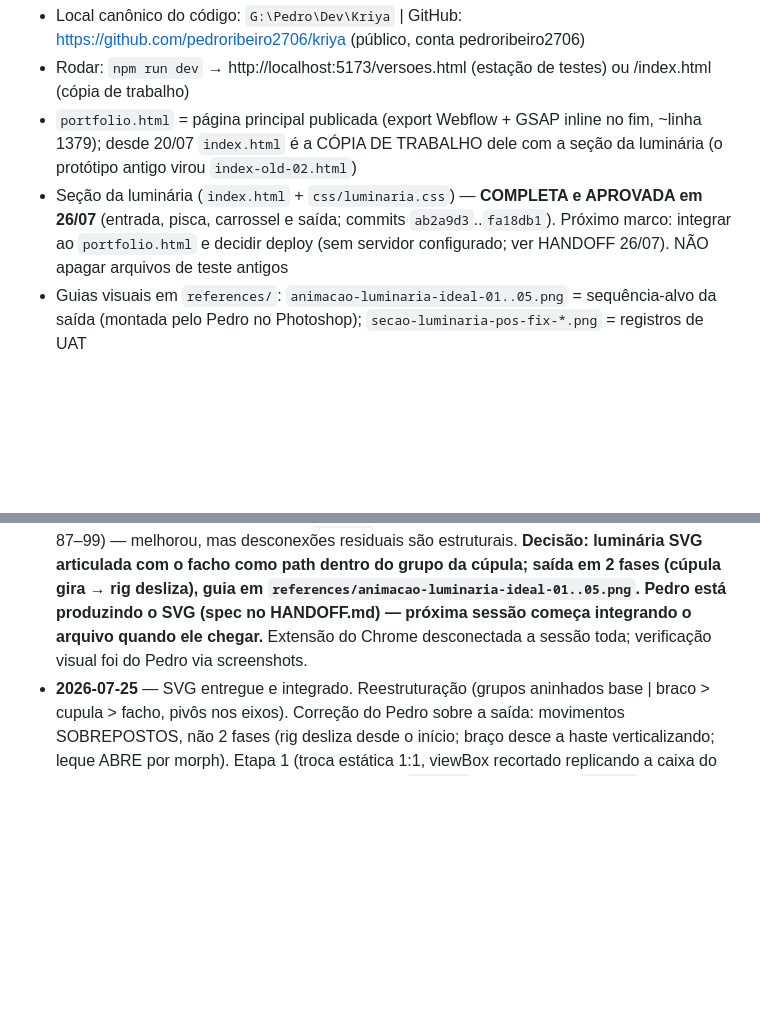
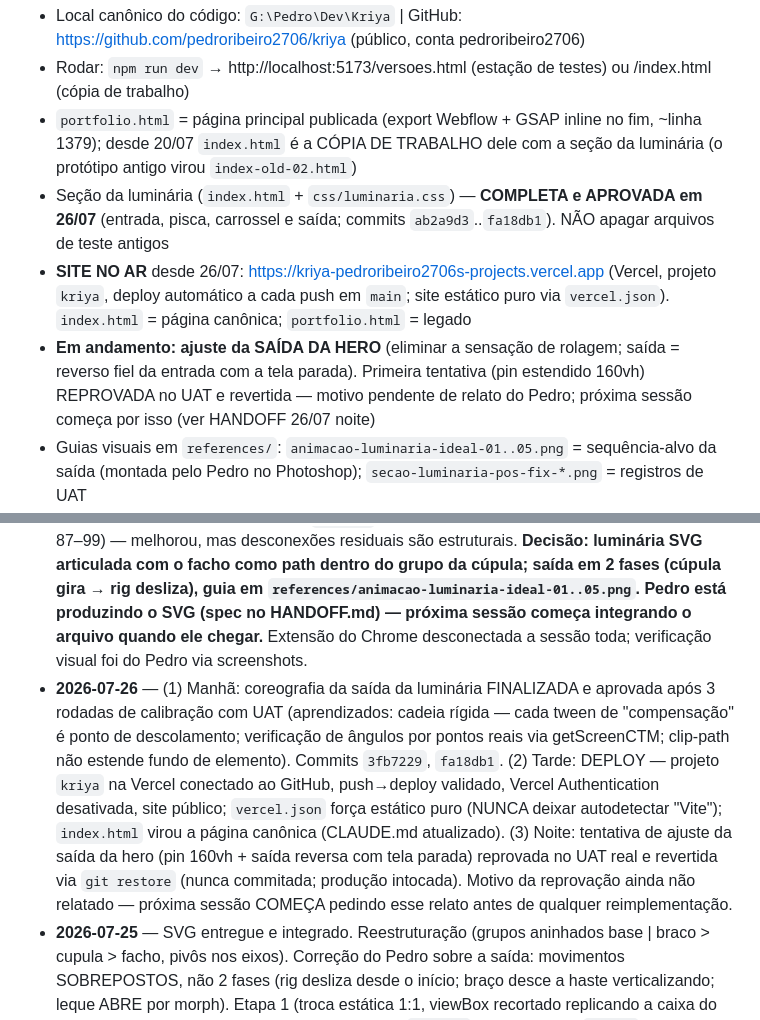
Before and after one commit to pedroribeiro2706/kriya, a Markdown page: MEMORY.md, 2 parts joined by grey strips. GitHub-like rendering; blank space fills up the shorter version.

```diff
--- a/MEMORY.md
+++ b/MEMORY.md
@@ -5,7 +5,9 @@ Fatos-chave do projeto (detalhes e narrativa completa em `HANDOFF.md`):
 - Local canônico do código: `G:\Pedro\Dev\Kriya` | GitHub: https://github.com/pedroribeiro2706/kriya (público, conta pedroribeiro2706)
 - Rodar: `npm run dev` → http://localhost:5173/versoes.html (estação de testes) ou /index.html (cópia de trabalho)
 - `portfolio.html` = página principal publicada (export Webflow + GSAP inline no fim, ~linha 1379); desde 20/07 `index.html` é a CÓPIA DE TRABALHO dele com a seção da luminária (o protótipo antigo virou `index-old-02.html`)
-- Seção da luminária (`index.html` + `css/luminaria.css`) — **COMPLETA e APROVADA em 26/07** (entrada, pisca, carrossel e saída; commits `ab2a9d3`..`fa18db1`). Próximo marco: integrar ao `portfolio.html` e decidir deploy (sem servidor configurado; ver HANDOFF 26/07). NÃO apagar arquivos de teste antigos
+- Seção da luminária (`index.html` + `css/luminaria.css`) — **COMPLETA e APROVADA em 26/07** (entrada, pisca, carrossel e saída; commits `ab2a9d3`..`fa18db1`). NÃO apagar arquivos de teste antigos
+- **SITE NO AR** desde 26/07: https://kriya-pedroribeiro2706s-projects.vercel.app (Vercel, projeto `kriya`, deploy automático a cada push em `main`; site estático puro via `vercel.json`). `index.html` = página canônica; `portfolio.html` = legado
+- **Em andamento: ajuste da SAÍDA DA HERO** (eliminar a sensação de rolagem; saída = reverso fiel da entrada com a tela parada). Primeira tentativa (pin estendido 160vh) REPROVADA no UAT e revertida — motivo pendente de relato do Pedro; próxima sessão começa por isso (ver HANDOFF 26/07 noite)
 - Guias visuais em `references/`: `animacao-luminaria-ideal-01..05.png` = sequência-alvo da saída (montada pelo Pedro no Photoshop); `secao-luminaria-pos-fix-*.png` = registros de UAT
 - Pasta antiga no OneDrive (`...\Kriya Design\Portfolio`) = arquivo morto de assets pesados (Photoshop/ e Videos/, ~10 GB, fora do git); sem .git; não editar código lá
 - test-video-02-bkp-02.html ≡ test-video-02.html (idênticos); a variação está nos JS
@@ -19,4 +21,5 @@ Fatos-chave do projeto (detalhes e narrativa completa em `HANDOFF.md`):
 - **2026-07-20 (tarde/noite)** — Título coberto pelo menu corrigido (`5ee3611`, `top: 160px` fixo). Descoberto e corrigido bug crítico: vídeo da hero sem metadata no `window.load` lançava exceção não capturada que impedia a criação de TODOS os ScrollTriggers da luminária (`a319386`, guard `isFinite`). Lição registrada no handoff: aba controlada pela extensão do Chrome fica `hidden` e o Chrome throttla rAF — usar `gsap.ticker.tick()` / `.progress()` direto para verificar.
 - **2026-07-21** — Recalibração do facho (`--lum-clip-on` medido da boca da cúpula) e do `.lum-rig` (âncora no rodapé, 82.2vh). Ficou no working tree, sem commit, até 23/07.
 - **2026-07-23** — UAT aprovou a calibração de 21/07 (commitada como `8b54bed`) + entrada e pisca. Bug da SAÍDA analisado frame a frame (facho desconecta da cúpula): causa = interpolação vértice a vértice do clip-path com mapeamento invertido + janelas dessincronizadas. Fix intermediário `7772c6d` (clip-full reordenado, beam+rig na mesma janela 87–99) — melhorou, mas desconexões residuais são estruturais. **Decisão: luminária SVG articulada com o facho como path dentro do grupo da cúpula; saída em 2 fases (cúpula gira → rig desliza), guia em `references/animacao-luminaria-ideal-01..05.png`. Pedro está produzindo o SVG (spec no HANDOFF.md) — próxima sessão começa integrando o arquivo quando ele chegar.** Extensão do Chrome desconectada a sessão toda; verificação visual foi do Pedro via screenshots.
+- **2026-07-26** — (1) Manhã: coreografia da saída da luminária FINALIZADA e aprovada após 3 rodadas de calibração com UAT (aprendizados: cadeia rígida — cada tween de "compensação" é ponto de descolamento; verificação de ângulos por pontos reais via getScreenCTM; clip-path não estende fundo de elemento). Commits `3fb7229`, `fa18db1`. (2) Tarde: DEPLOY — projeto `kriya` na Vercel conectado ao GitHub, push→deploy validado, Vercel Authentication desativada, site público; `vercel.json` força estático puro (NUNCA deixar autodetectar "Vite"); `index.html` virou a página canônica (CLAUDE.md atualizado). (3) Noite: tentativa de ajuste da saída da hero (pin 160vh + saída reversa com tela parada) reprovada no UAT real e revertida via `git restore` (nunca commitada; produção intocada). Motivo da reprovação ainda não relatado — próxima sessão COMEÇA pedindo esse relato antes de qualquer reimplementação.
 - **2026-07-25** — SVG entregue e integrado. Reestruturação (grupos aninhados base | braco > cupula > facho, pivôs nos eixos). Correção do Pedro sobre a saída: movimentos SOBREPOSTOS, não 2 fases (rig desliza desde o início; braço desce a haste verticalizando; leque ABRE por morph). Etapa 1 (troca estática 1:1, viewBox recortado replicando a caixa do PNG, cor #625e5e) — UAT APROVADO, commit `ab2a9d3`. Etapa 2 (luz = `#facho` estendido ~3x; `.lum-beam` = container transparente do conteúdo z4; fundo preto = `.lum-curtain` que desliza na saída; coreografia t85–100 com 5 tweens sobrepostos; abertura do leque por interpolação nativa do `d`, sem MorphSVG) — implementada e pré-validada por estados (0.5/0.88/0.93/0.96/1.0 ≈ frames ideal-01..05). Pedro saiu antes do UAT completo; **próxima sessão: ele vai explicar os ajustes que ainda quer.** Extensão do Chrome funcionou; workarounds de pilotagem documentados no HANDOFF.
```
Also changed, not shown: HANDOFF.md (+12 -0 lines).
